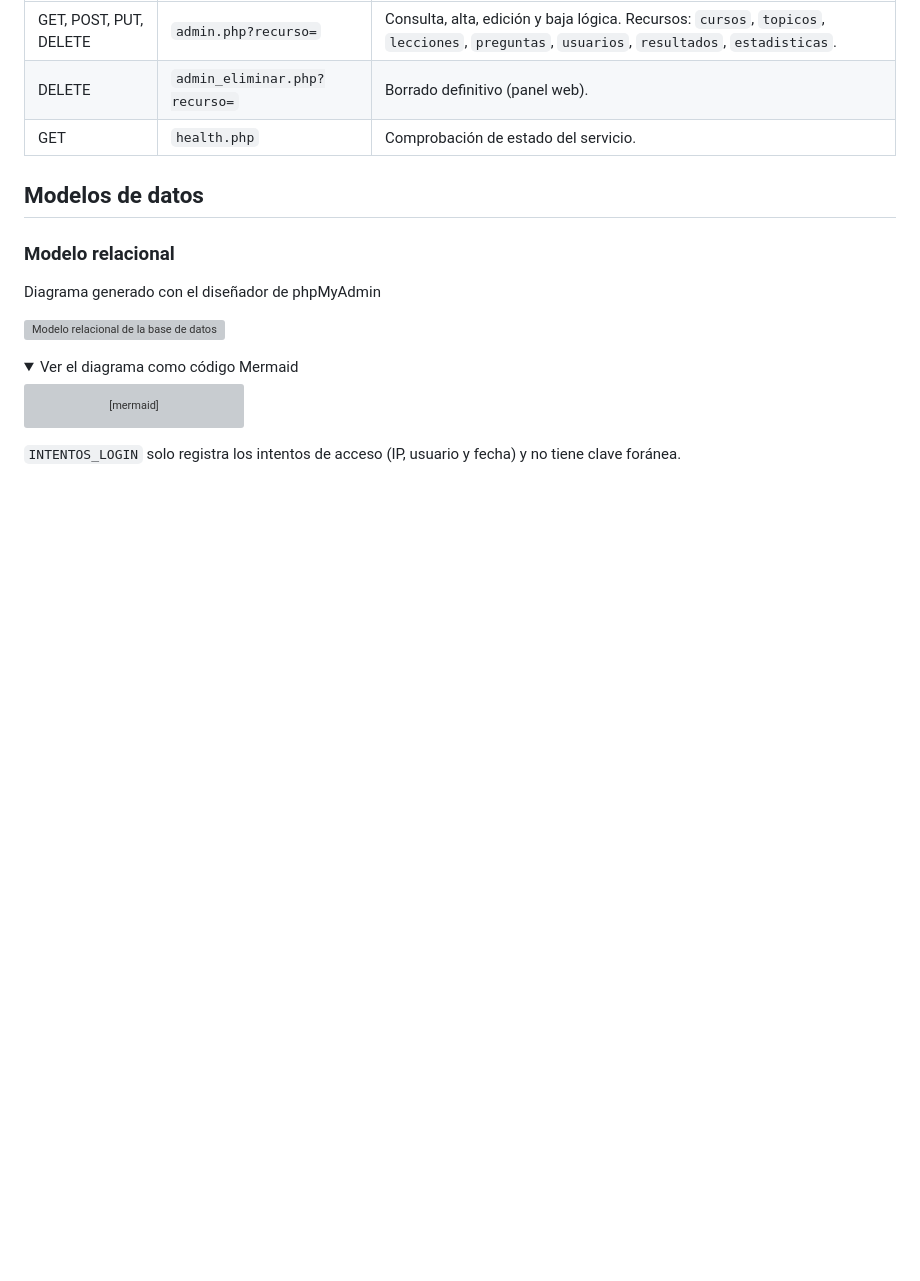
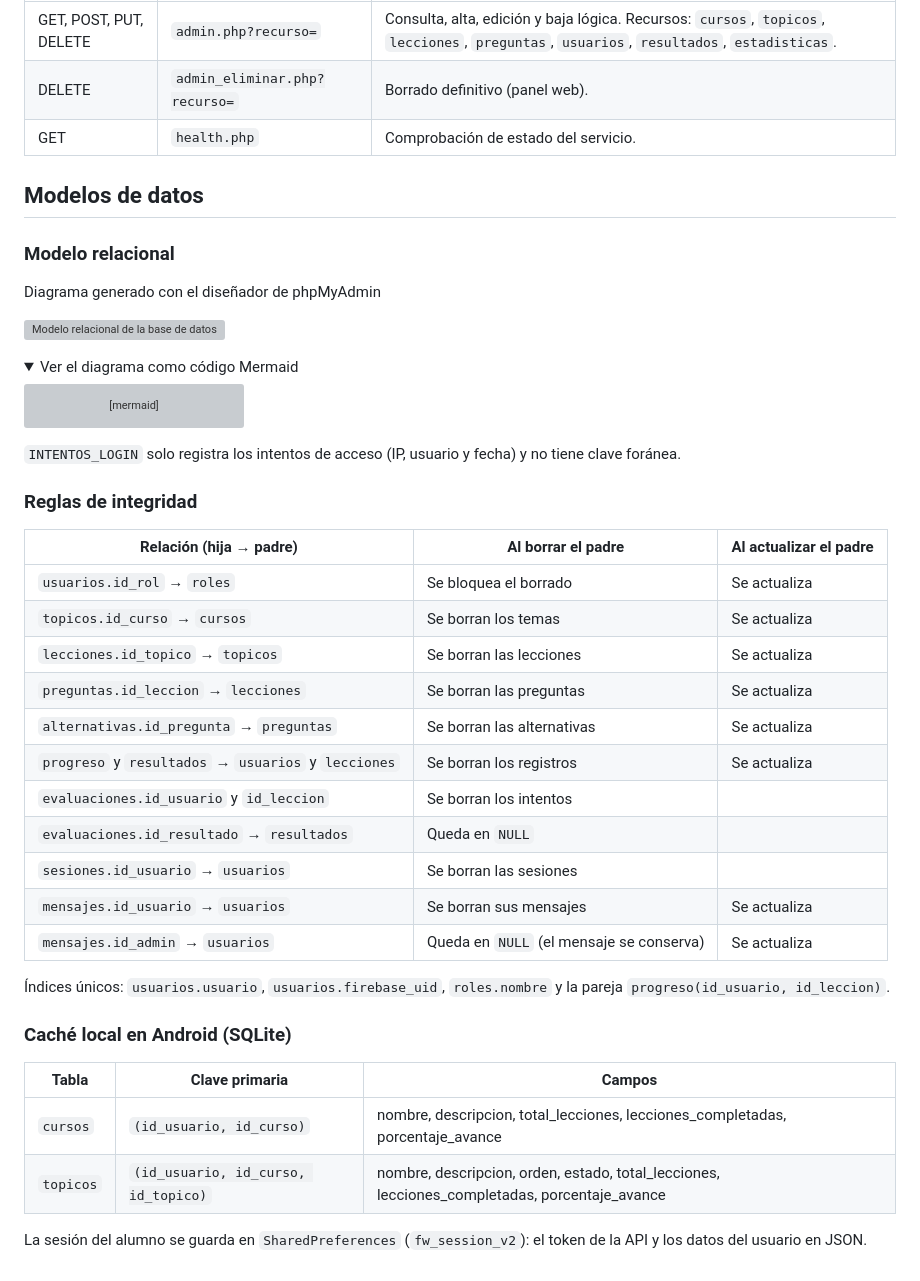
Before and after one commit to rodrigomiranda1/FW-LEARN, a Markdown page: README.md, the part around the change. Rendered like a GitHub page; folded sections open; blank space fills up the shorter version; grey boxes are pictures that could not be loaded.

Commit message:
README
Reglas y caché local.

```diff
--- a/README.md
+++ b/README.md
@@ -371,3 +371,30 @@ erDiagram
 `INTENTOS_LOGIN` solo registra los intentos de acceso (IP, usuario y fecha) y no tiene clave foránea.
 
 </details>
+
+### Reglas de integridad
+
+| Relación (hija → padre) | Al borrar el padre | Al actualizar el padre |
+|---|---|---|
+| `usuarios.id_rol` → `roles` | Se bloquea el borrado | Se actualiza |
+| `topicos.id_curso` → `cursos` | Se borran los temas | Se actualiza |
+| `lecciones.id_topico` → `topicos` | Se borran las lecciones | Se actualiza |
+| `preguntas.id_leccion` → `lecciones` | Se borran las preguntas | Se actualiza |
+| `alternativas.id_pregunta` → `preguntas` | Se borran las alternativas | Se actualiza |
+| `progreso` y `resultados` → `usuarios` y `lecciones` | Se borran los registros | Se actualiza |
+| `evaluaciones.id_usuario` y `id_leccion` | Se borran los intentos | |
+| `evaluaciones.id_resultado` → `resultados` | Queda en `NULL` | |
+| `sesiones.id_usuario` → `usuarios` | Se borran las sesiones | |
+| `mensajes.id_usuario` → `usuarios` | Se borran sus mensajes | Se actualiza |
+| `mensajes.id_admin` → `usuarios` | Queda en `NULL` (el mensaje se conserva) | Se actualiza |
+
+Índices únicos: `usuarios.usuario`, `usuarios.firebase_uid`, `roles.nombre` y la pareja `progreso(id_usuario, id_leccion)`.
+
+### Caché local en Android (SQLite)
+
+| Tabla | Clave primaria | Campos |
+|---|---|---|
+| `cursos` | `(id_usuario, id_curso)` | nombre, descripcion, total_lecciones, lecciones_completadas, porcentaje_avance |
+| `topicos` | `(id_usuario, id_curso, id_topico)` | nombre, descripcion, orden, estado, total_lecciones, lecciones_completadas, porcentaje_avance |
+
+La sesión del alumno se guarda en `SharedPreferences` (`fw_session_v2`): el token de la API y los datos del usuario en JSON.
```
